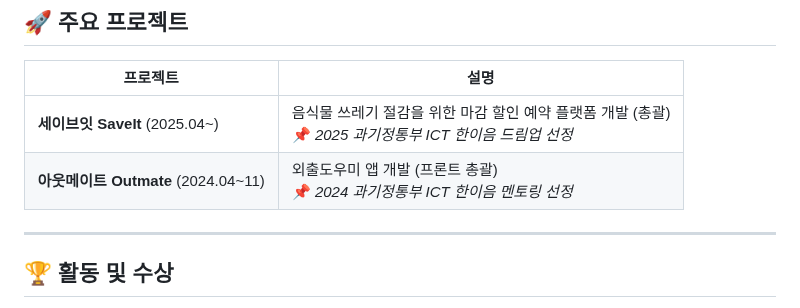
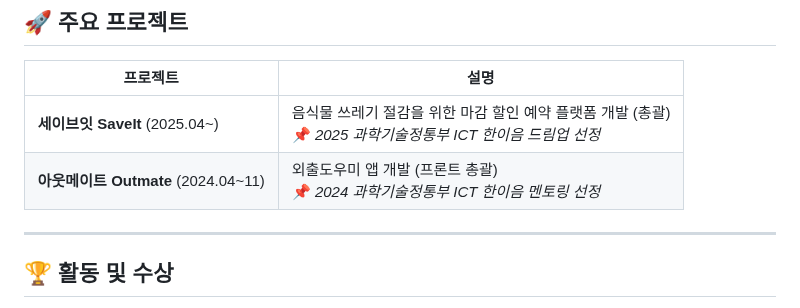
Before and after one commit to siaSim/siaSim, a Markdown page: README.md, the part around the change. Rendered like a GitHub page.

```diff
--- a/README.md
+++ b/README.md
@@ -17,8 +17,8 @@
 
 | 프로젝트 | 설명 |
 |----------|------|
-| **세이브잇 SaveIt** (2025.04~) | 음식물 쓰레기 절감을 위한 마감 할인 예약 플랫폼 개발 (총괄)<br>📌 *2025 과기정통부 ICT 한이음 드림업 선정* |
-| **아웃메이트 Outmate** (2024.04~11) | 외출도우미 앱 개발 (프론트 총괄)<br>📌 *2024 과기정통부 ICT 한이음 멘토링 선정* |
+| **세이브잇 SaveIt** (2025.04~) | 음식물 쓰레기 절감을 위한 마감 할인 예약 플랫폼 개발 (총괄)<br>📌 *2025 과학기술정통부 ICT 한이음 드림업 선정* |
+| **아웃메이트 Outmate** (2024.04~11) | 외출도우미 앱 개발 (프론트 총괄)<br>📌 *2024 과학기술정통부 ICT 한이음 멘토링 선정* |
 
 ---
 
```
